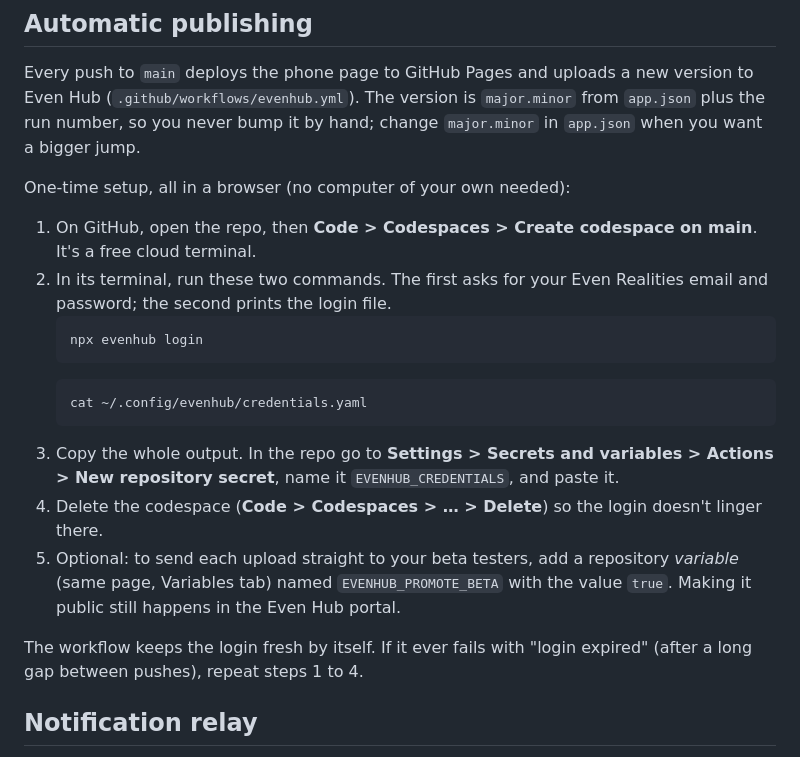
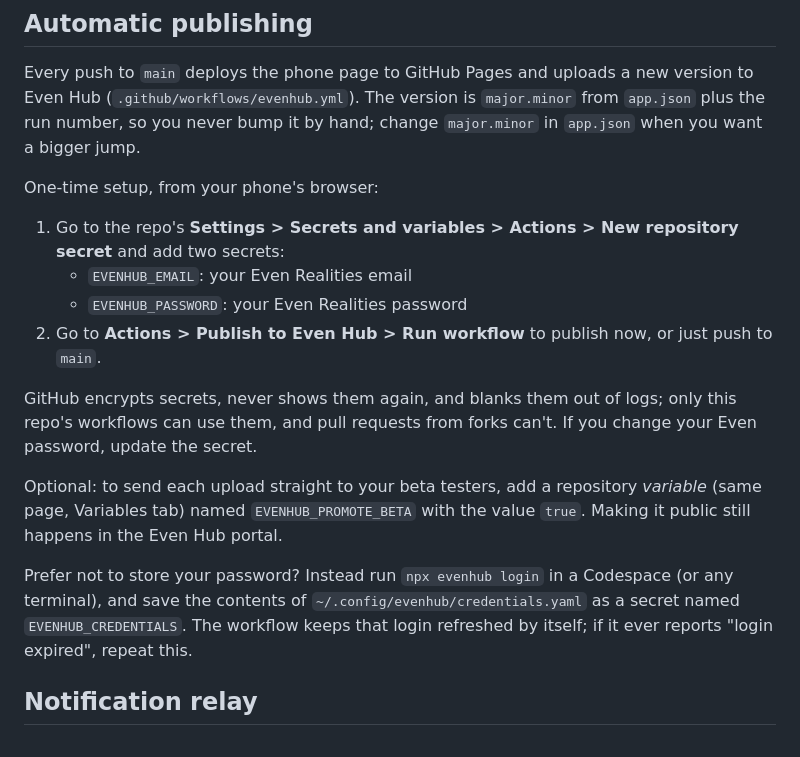
Before and after one commit to cijamie/even-edith, a Markdown page: README.md, the part around the change. Drawn GitHub-style.

Commit message:
Document phone-friendly Even Hub setup
Co-Authored-By: Claude Opus 5.5 <noreply@anthropic.com>
Claude-Session: https://claude.ai/code/session_01BXRk7HyvUYaBUxDfBZ5L2q

````diff
--- a/README.md
+++ b/README.md
@@ -37,21 +37,18 @@ Everything uses free tiers or free public services. Bring your own keys: paste y
 
 Every push to `main` deploys the phone page to GitHub Pages and uploads a new version to Even Hub (`.github/workflows/evenhub.yml`). The version is `major.minor` from `app.json` plus the run number, so you never bump it by hand; change `major.minor` in `app.json` when you want a bigger jump.
 
-One-time setup, all in a browser (no computer of your own needed):
+One-time setup, from your phone's browser:
 
-1. On GitHub, open the repo, then **Code > Codespaces > Create codespace on main**. It's a free cloud terminal.
-2. In its terminal, run these two commands. The first asks for your Even Realities email and password; the second prints the login file.
-   ```bash
-   npx evenhub login
-   ```
-   ```bash
-   cat ~/.config/evenhub/credentials.yaml
-   ```
-3. Copy the whole output. In the repo go to **Settings > Secrets and variables > Actions > New repository secret**, name it `EVENHUB_CREDENTIALS`, and paste it.
-4. Delete the codespace (**Code > Codespaces > … > Delete**) so the login doesn't linger there.
-5. Optional: to send each upload straight to your beta testers, add a repository *variable* (same page, Variables tab) named `EVENHUB_PROMOTE_BETA` with the value `true`. Making it public still happens in the Even Hub portal.
+1. Go to the repo's **Settings > Secrets and variables > Actions > New repository secret** and add two secrets:
+   - `EVENHUB_EMAIL`: your Even Realities email
+   - `EVENHUB_PASSWORD`: your Even Realities password
+2. Go to **Actions > Publish to Even Hub > Run workflow** to publish now, or just push to `main`.
 
-The workflow keeps the login fresh by itself. If it ever fails with "login expired" (after a long gap between pushes), repeat steps 1 to 4.
+GitHub encrypts secrets, never shows them again, and blanks them out of logs; only this repo's workflows can use them, and pull requests from forks can't. If you change your Even password, update the secret.
+
+Optional: to send each upload straight to your beta testers, add a repository *variable* (same page, Variables tab) named `EVENHUB_PROMOTE_BETA` with the value `true`. Making it public still happens in the Even Hub portal.
+
+Prefer not to store your password? Instead run `npx evenhub login` in a Codespace (or any terminal), and save the contents of `~/.config/evenhub/credentials.yaml` as a secret named `EVENHUB_CREDENTIALS`. The workflow keeps that login refreshed by itself; if it ever reports "login expired", repeat this.
 
 ## Notification relay
 
````
